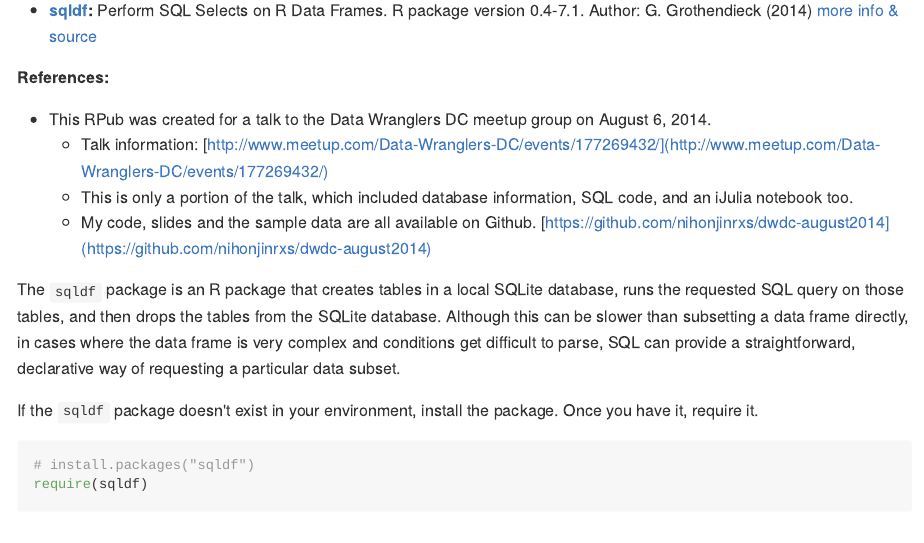
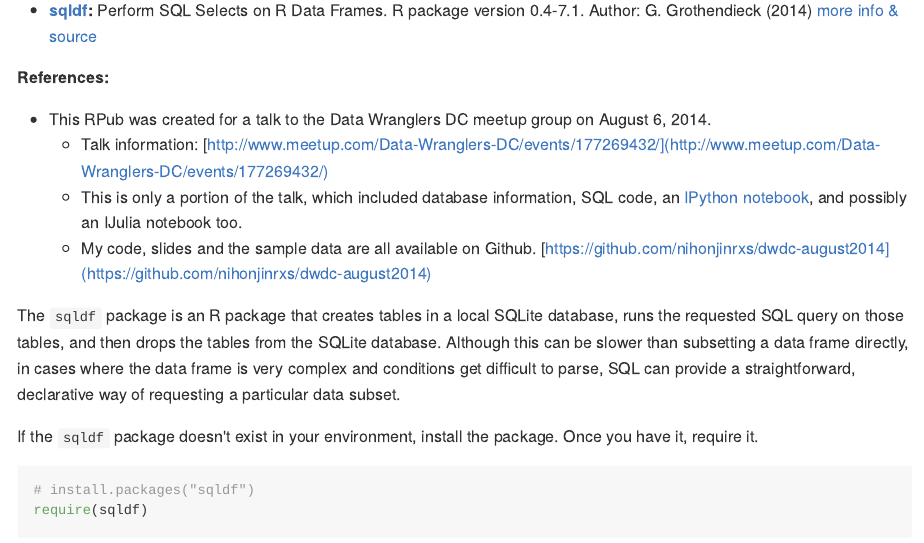
Before and after one commit to nihonjinrxs/dwdc-august2014, an R Markdown document (R/sqldf_examples.Rmd): the page in a window 1100 px wide, from 440 px down. The pictures show the output file R/sqldf_examples.md that the author committed with the source, drawn offline in the style of GitHub; long lines of code are wrapped.

Commit message:
Updated links in Rmd/RPub and IPython notebook

```diff
--- a/R/sqldf_examples.Rmd
+++ b/R/sqldf_examples.Rmd
@@ -27,7 +27,7 @@ SQL, the Sequel : Data Wranglers DC : August 2014 Meetup
 **References:**
 - This RPub was created for a talk to the Data Wranglers DC meetup group on August 6, 2014.
   - Talk information: [http://www.meetup.com/Data-Wranglers-DC/events/177269432/](http://www.meetup.com/Data-Wranglers-DC/events/177269432/)
-  - This is only a portion of the talk, which included database information, SQL code, and an iJulia notebook too.
+  - This is only a portion of the talk, which included database information, SQL code, an [IPython notebook](http://nbviewer.ipython.org/github/nihonjinrxs/dwdc-august2014/blob/master/python/sqldf_examples_python.ipynb), and possibly an IJulia notebook too.
   - My code, slides and the sample data are all available on Github. [https://github.com/nihonjinrxs/dwdc-august2014](https://github.com/nihonjinrxs/dwdc-august2014)
 
 The `sqldf` package is an R package that creates tables in a local SQLite database, runs the requested SQL query on those tables, and then drops the tables from the SQLite database.  Although this can be slower than subsetting a data frame directly, in cases where the data frame is very complex and conditions get difficult to parse, SQL can provide a straightforward, declarative way of requesting a particular data subset.
```
Also changed, not shown: R/sqldf_examples.html, R/sqldf_examples.md, 1 other file.
